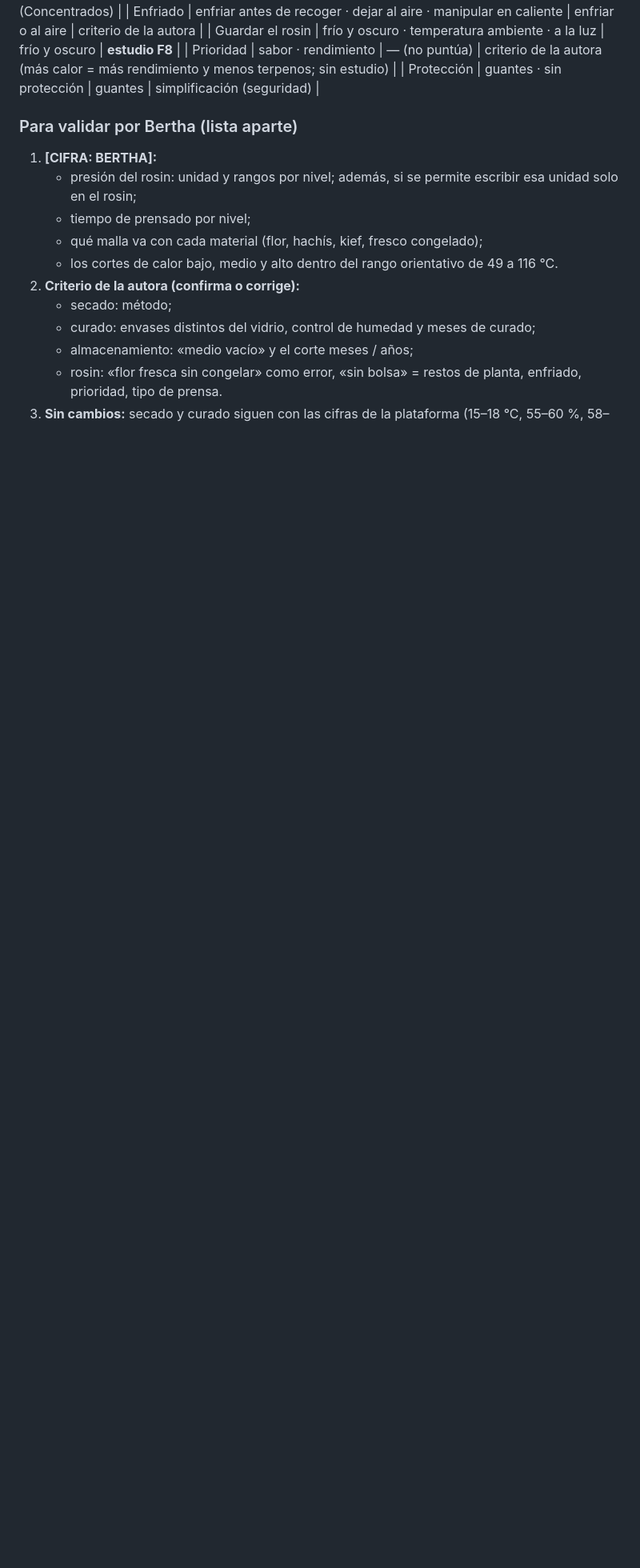
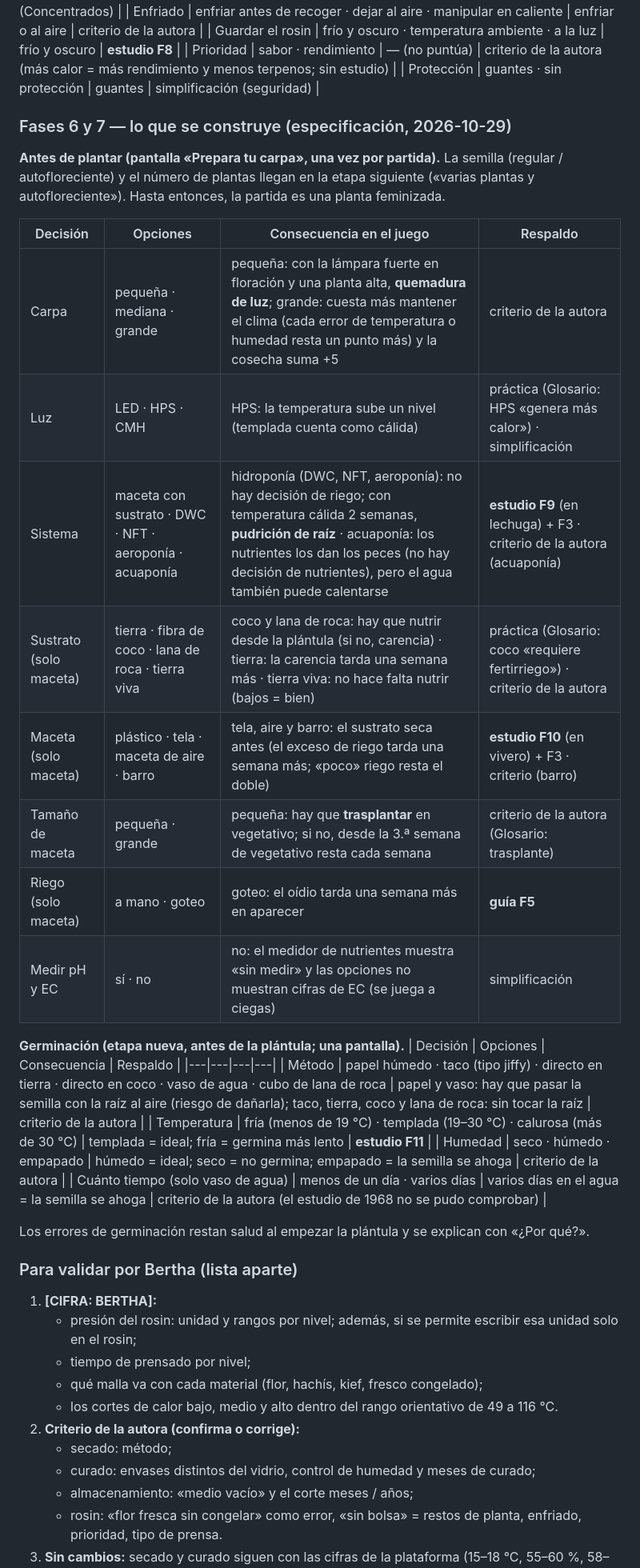
Before and after one commit to berthalimo-commits/mother-verde, a Markdown page: docs/juego-decisiones.md, the part around the change. Shown at 80% size. Drawn GitHub-style; blank space fills up the shorter version.

Commit message:
Game docs: sources F9 (hydroponic root rot vs solution temperature, UTS thesis, lettuce), F10 (fabric / root-pruning containers, Acta Hort 2016), F11 (hemp germination 19-30 °C, Crops 2022); phase 6-7 specification (equipment, systems, substrate, pots, transplant, drip, pH/EC; germination stage) with backing per consequence
Co-Authored-By: Claude Opus 5.5 <noreply@anthropic.com>

```diff
--- a/docs/juego-decisiones.md
+++ b/docs/juego-decisiones.md
@@ -76,6 +76,33 @@ enseña).
 | Guardar el rosin | frío y oscuro · temperatura ambiente · a la luz | frío y oscuro | **estudio F8** |
 | Prioridad | sabor · rendimiento | — (no puntúa) | criterio de la autora (más calor = más rendimiento y menos terpenos; sin estudio) |
 | Protección | guantes · sin protección | guantes | simplificación (seguridad) |
+
+### Fases 6 y 7 — lo que se construye (especificación, 2026-10-29)
+
+**Antes de plantar (pantalla «Prepara tu carpa», una vez por partida).** La semilla (regular / autofloreciente) y
+el número de plantas llegan en la etapa siguiente («varias plantas y autofloreciente»). Hasta entonces, la partida
+es una planta feminizada.
+
+| Decisión | Opciones | Consecuencia en el juego | Respaldo |
+|---|---|---|---|
+| Carpa | pequeña · mediana · grande | pequeña: con la lámpara fuerte en floración y una planta alta, **quemadura de luz**; grande: cuesta más mantener el clima (cada error de temperatura o humedad resta un punto más) y la cosecha suma +5 | criterio de la autora |
+| Luz | LED · HPS · CMH | HPS: la temperatura sube un nivel (templada cuenta como cálida) | práctica (Glosario: HPS «genera más calor») · simplificación |
+| Sistema | maceta con sustrato · DWC · NFT · aeroponía · acuaponía | hidroponía (DWC, NFT, aeroponía): no hay decisión de riego; con temperatura cálida 2 semanas, **pudrición de raíz** · acuaponía: los nutrientes los dan los peces (no hay decisión de nutrientes), pero el agua también puede calentarse | **estudio F9** (en lechuga) + F3 · criterio de la autora (acuaponía) |
+| Sustrato (solo maceta) | tierra · fibra de coco · lana de roca · tierra viva | coco y lana de roca: hay que nutrir desde la plántula (si no, carencia) · tierra: la carencia tarda una semana más · tierra viva: no hace falta nutrir (bajos = bien) | práctica (Glosario: coco «requiere fertirriego») · criterio de la autora |
+| Maceta (solo maceta) | plástico · tela · maceta de aire · barro | tela, aire y barro: el sustrato seca antes (el exceso de riego tarda una semana más; «poco» riego resta el doble) | **estudio F10** (en vivero) + F3 · criterio (barro) |
+| Tamaño de maceta | pequeña · grande | pequeña: hay que **trasplantar** en vegetativo; si no, desde la 3.ª semana de vegetativo resta cada semana | criterio de la autora (Glosario: trasplante) |
+| Riego (solo maceta) | a mano · goteo | goteo: el oídio tarda una semana más en aparecer | **guía F5** |
+| Medir pH y EC | sí · no | no: el medidor de nutrientes muestra «sin medir» y las opciones no muestran cifras de EC (se juega a ciegas) | simplificación |
+
+**Germinación (etapa nueva, antes de la plántula; una pantalla).**
+| Decisión | Opciones | Consecuencia | Respaldo |
+|---|---|---|---|
+| Método | papel húmedo · taco (tipo jiffy) · directo en tierra · directo en coco · vaso de agua · cubo de lana de roca | papel y vaso: hay que pasar la semilla con la raíz al aire (riesgo de dañarla); taco, tierra, coco y lana de roca: sin tocar la raíz | criterio de la autora |
+| Temperatura | fría (menos de 19 °C) · templada (19–30 °C) · calurosa (más de 30 °C) | templada = ideal; fría = germina más lento | **estudio F11** |
+| Humedad | seco · húmedo · empapado | húmedo = ideal; seco = no germina; empapado = la semilla se ahoga | criterio de la autora |
+| Cuánto tiempo (solo vaso de agua) | menos de un día · varios días | varios días en el agua = la semilla se ahoga | criterio de la autora (el estudio de 1968 no se pudo comprobar) |
+
+Los errores de germinación restan salud al empezar la plántula y se explican con «¿Por qué?».
 
 ### Para validar por Bertha (lista aparte)
 1. **[CIFRA: BERTHA]:**
```
Also changed, not shown: docs/juego-fuentes.md (+14 -0 lines).
